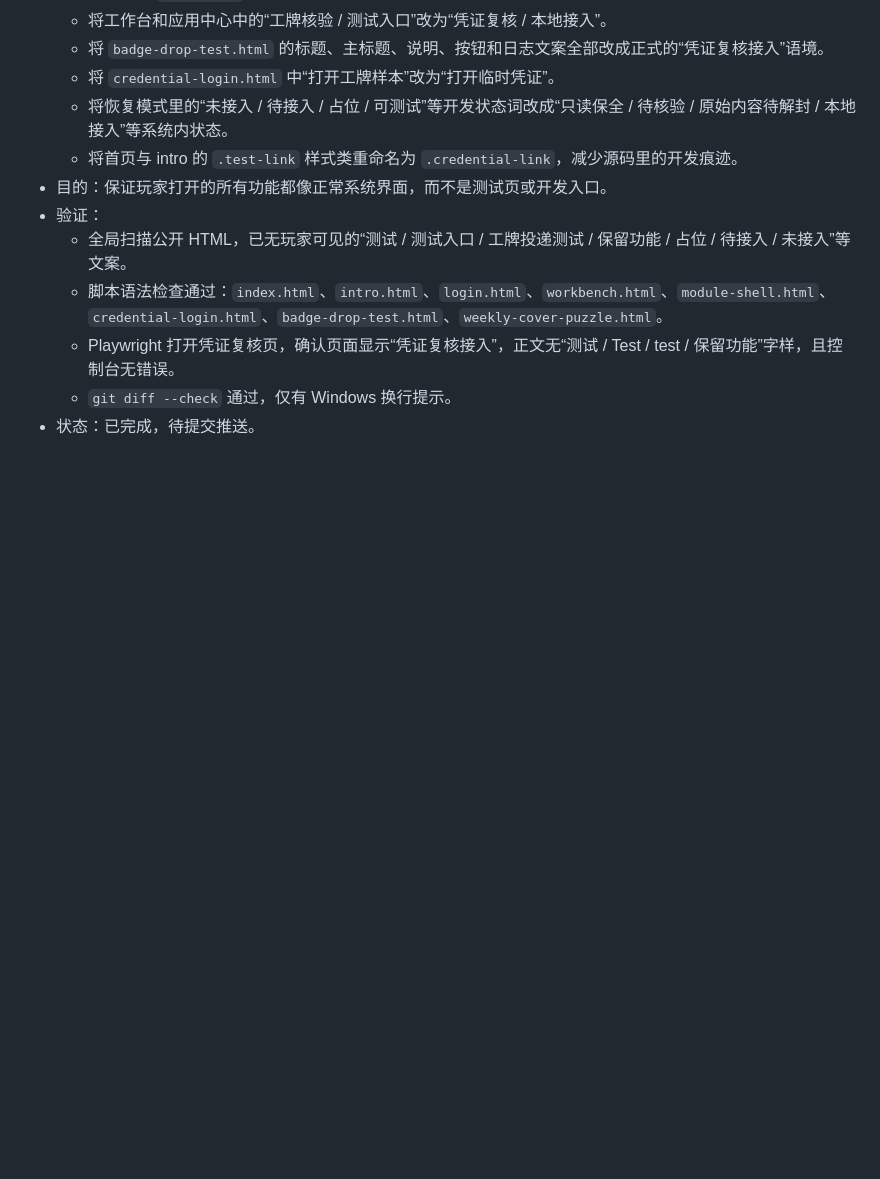
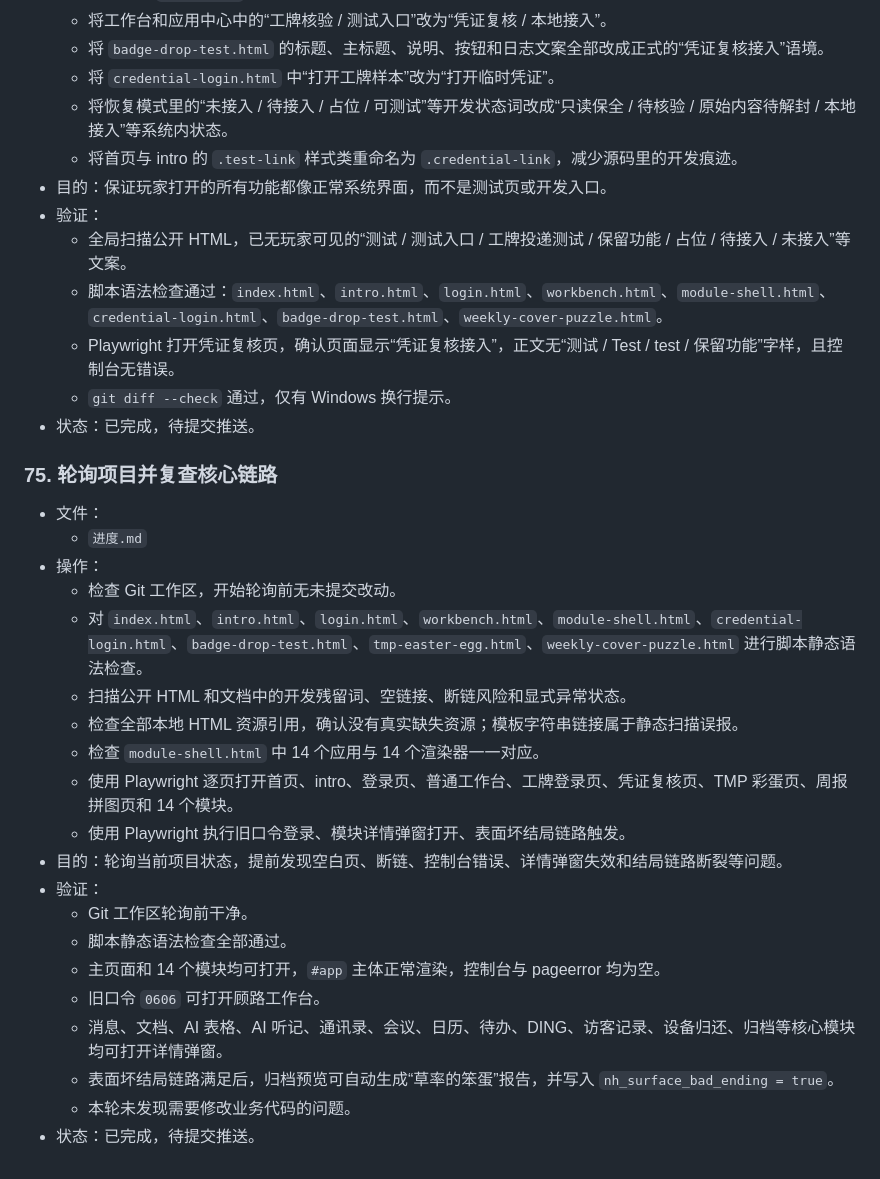
Before and after one commit to nmwllwmn/nmwllwmn.nhkj.github.io, a Markdown page: 进度.md, the part around the change. Drawn GitHub-style; blank space fills up the shorter version.

Commit message:
Record project polling verification

```diff
--- a/进度.md
+++ b/进度.md
@@ -1263,3 +1263,26 @@
   - Playwright 打开凭证复核页，确认页面显示“凭证复核接入”，正文无“测试 / Test / test / 保留功能”字样，且控制台无错误。
   - `git diff --check` 通过，仅有 Windows 换行提示。
 - 状态：已完成，待提交推送。
+
+### 75. 轮询项目并复查核心链路
+
+- 文件：
+  - `进度.md`
+- 操作：
+  - 检查 Git 工作区，开始轮询前无未提交改动。
+  - 对 `index.html`、`intro.html`、`login.html`、`workbench.html`、`module-shell.html`、`credential-login.html`、`badge-drop-test.html`、`tmp-easter-egg.html`、`weekly-cover-puzzle.html` 进行脚本静态语法检查。
+  - 扫描公开 HTML 和文档中的开发残留词、空链接、断链风险和显式异常状态。
+  - 检查全部本地 HTML 资源引用，确认没有真实缺失资源；模板字符串链接属于静态扫描误报。
+  - 检查 `module-shell.html` 中 14 个应用与 14 个渲染器一一对应。
+  - 使用 Playwright 逐页打开首页、intro、登录页、普通工作台、工牌登录页、凭证复核页、TMP 彩蛋页、周报拼图页和 14 个模块。
+  - 使用 Playwright 执行旧口令登录、模块详情弹窗打开、表面坏结局链路触发。
+- 目的：轮询当前项目状态，提前发现空白页、断链、控制台错误、详情弹窗失效和结局链路断裂等问题。
+- 验证：
+  - Git 工作区轮询前干净。
+  - 脚本静态语法检查全部通过。
+  - 主页面和 14 个模块均可打开，`#app` 主体正常渲染，控制台与 pageerror 均为空。
+  - 旧口令 `0606` 可打开顾路工作台。
+  - 消息、文档、AI 表格、AI 听记、通讯录、会议、日历、待办、DING、访客记录、设备归还、归档等核心模块均可打开详情弹窗。
+  - 表面坏结局链路满足后，归档预览可自动生成“草率的笨蛋”报告，并写入 `nh_surface_bad_ending = true`。
+  - 本轮未发现需要修改业务代码的问题。
+- 状态：已完成，待提交推送。
```
